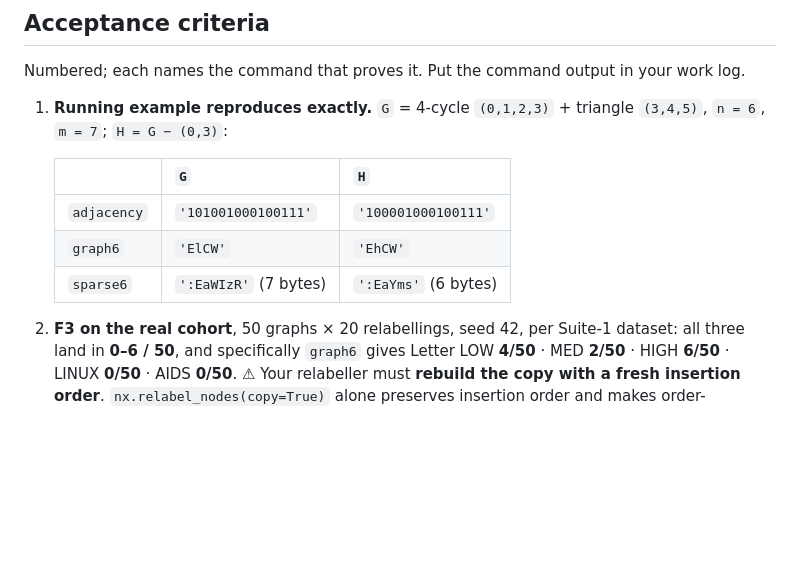
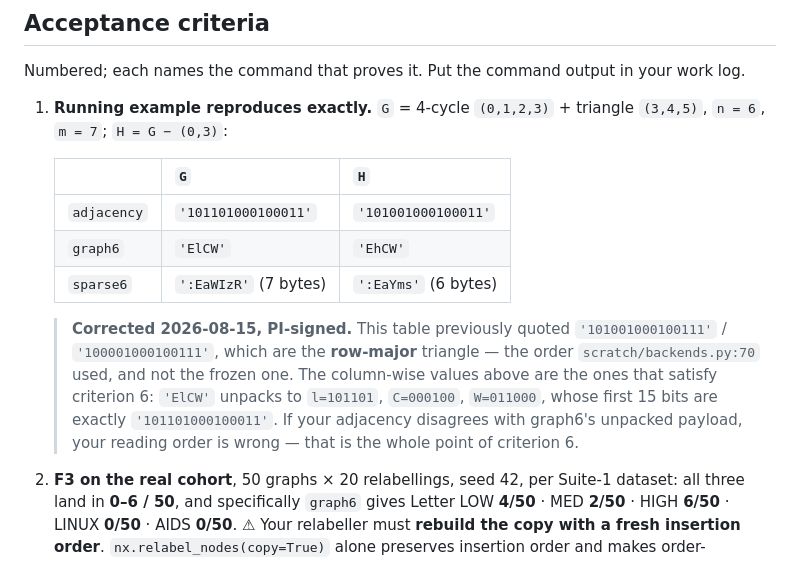
Before and after one commit to MarioPasc/IsalGraph, a Markdown page: .claude/agents/competitor-serial.md, the part around the change. GitHub-like rendering; blank space fills up the shorter version.

```diff
--- a/.claude/agents/competitor-serial.md
+++ b/.claude/agents/competitor-serial.md
@@ -127,9 +127,16 @@ Numbered; each names the command that proves it. Put the command output in your
 
    | | `G` | `H` |
    |---|---|---|
-   | `adjacency` | `'101001000100111'` | `'100001000100111'` |
+   | `adjacency` | `'101101000100011'` | `'101001000100011'` |
    | `graph6` | `'ElCW'` | `'EhCW'` |
    | `sparse6` | `':EaWIzR'` (7 bytes) | `':EaYms'` (6 bytes) |
+
+   > **Corrected 2026-08-15, PI-signed.** This table previously quoted
+   > `'101001000100111'` / `'100001000100111'`, which are the **row-major** triangle — the order
+   > `scratch/backends.py:70` used, and not the frozen one. The column-wise values above are the
+   > ones that satisfy criterion 6: `'ElCW'` unpacks to `l=101101`, `C=000100`, `W=011000`, whose
+   > first 15 bits are exactly `'101101000100011'`. If your adjacency disagrees with graph6's
+   > unpacked payload, your reading order is wrong — that is the whole point of criterion 6.
 
 2. **F3 on the real cohort**, 50 graphs × 20 relabellings, seed 42, per Suite-1 dataset: all three
    land in **0–6 / 50**, and specifically `graph6` gives Letter LOW **4/50** · MED **2/50** ·
```
Also changed, not shown: .claude/agents/competitor-mining.md (+39 -16 lines), 1 other file.
